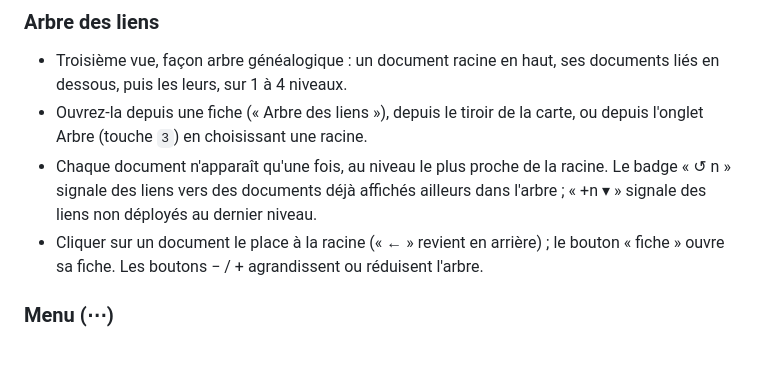
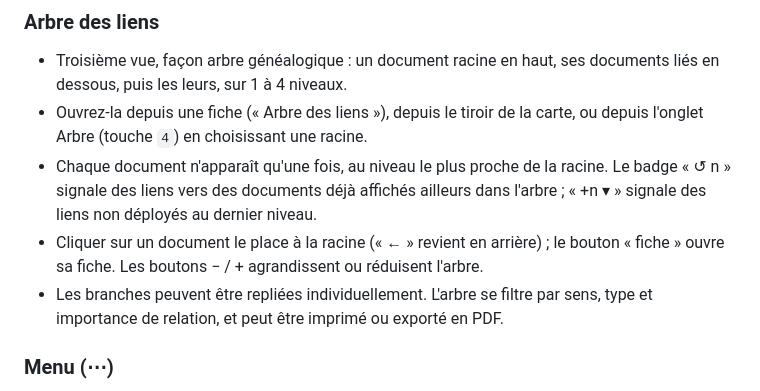
Before and after one commit to Madec01/biblio, a Markdown page: README.md, the part around one of its changes. Drawn GitHub-style; blank space fills up the shorter version.

```diff
--- a/README.md
+++ b/README.md
@@ -74,7 +92,7 @@ exportées ou importées en JSON.
 - Troisième vue, façon arbre généalogique : un document racine en haut, ses
   documents liés en dessous, puis les leurs, sur 1 à 4 niveaux.
 - Ouvrez-la depuis une fiche (« Arbre des liens »), depuis le tiroir de la
-  carte, ou depuis l'onglet Arbre (touche `3`) en choisissant une racine.
+  carte, ou depuis l'onglet Arbre (touche `4`) en choisissant une racine.
 - Chaque document n'apparaît qu'une fois, au niveau le plus proche de la
   racine. Le badge « ↺ n » signale des liens vers des documents déjà affichés
   ailleurs dans l'arbre ; « +n ▾ » signale des liens non déployés au dernier
@@ -82,6 +100,8 @@ exportées ou importées en JSON.
 - Cliquer sur un document le place à la racine (« ← » revient en arrière) ;
   le bouton « fiche » ouvre sa fiche. Les boutons − / + agrandissent ou
   réduisent l'arbre.
+- Les branches peuvent être repliées individuellement. L'arbre se filtre par
+  sens, type et importance de relation, et peut être imprimé ou exporté en PDF.
 
 ### Menu (⋯)
 
```
Also changed, not shown: other parts of README.md (+23 -4 lines).
